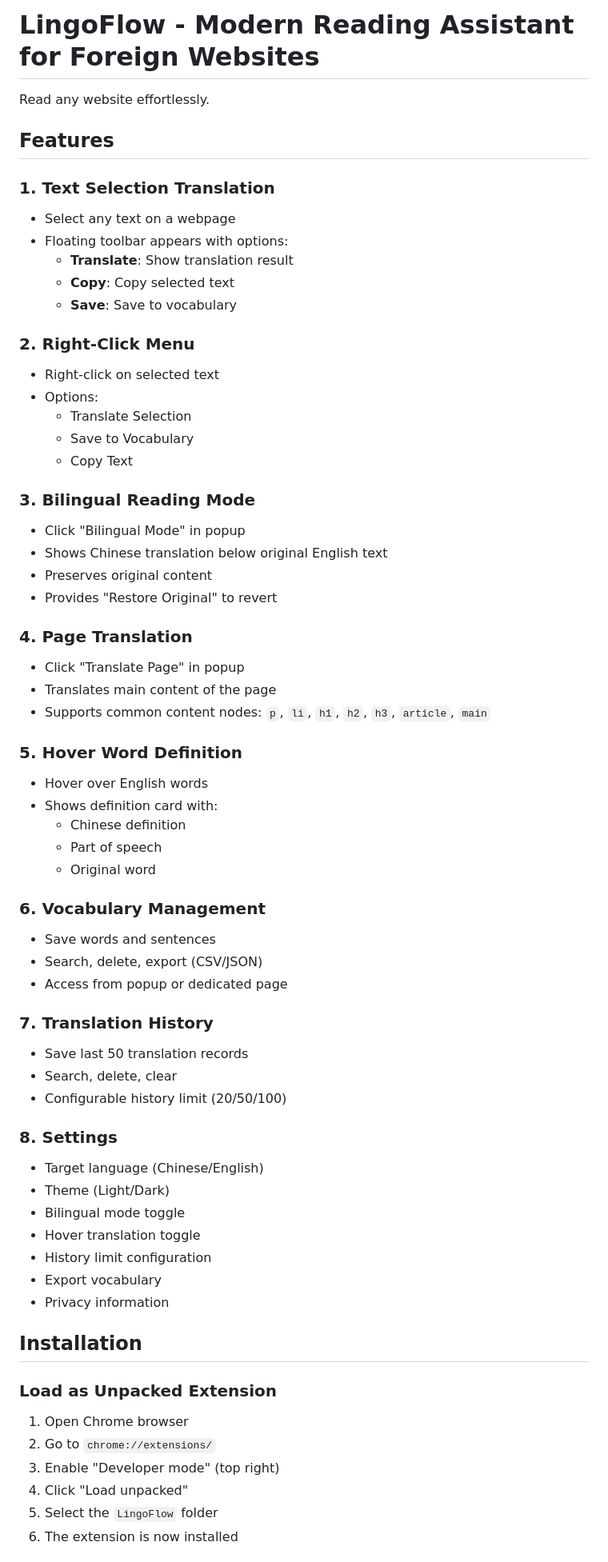
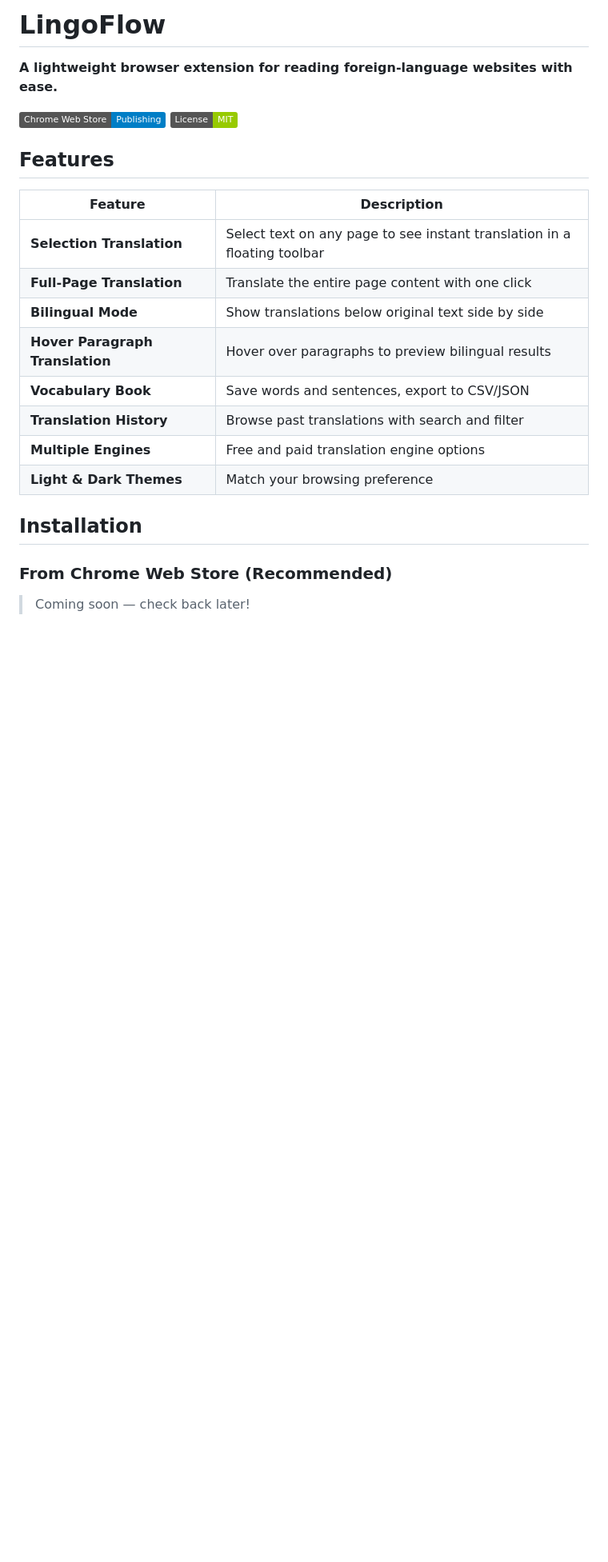
Before and after one commit to vaxicy/LingoFlow, a Markdown page: README.md, the part around one of its changes. Shown at 80% size. Rendered like a GitHub page; badges without logos; blank space fills up the shorter version.

```diff
--- a/README.md
+++ b/README.md
@@ -1,68 +1,25 @@
-# LingoFlow - Modern Reading Assistant for Foreign Websites
+# LingoFlow
 
-Read any website effortlessly.
+**A lightweight browser extension for reading foreign-language websites with ease.**
+
+[![Chrome Web Store](https://img.shields.io/badge/Chrome_Web_Store-Publishing-blue)](https://chrome.google.com/webstore/) [![License: MIT](https://img.shields.io/badge/License-MIT-green.svg)](LICENSE)
 
 ## Features
 
-### 1. Text Selection Translation
-- Select any text on a webpage
-- Floating toolbar appears with options:
-  - **Translate**: Show translation result
-  - **Copy**: Copy selected text
-  - **Save**: Save to vocabulary
-
-### 2. Right-Click Menu
-- Right-click on selected text
-- Options:
-  - Translate Selection
-  - Save to Vocabulary
-  - Copy Text
-
-### 3. Bilingual Reading Mode
-- Click "Bilingual Mode" in popup
-- Shows Chinese translation below original English text
-- Preserves original content
-- Provides "Restore Original" to revert
-
-### 4. Page Translation
-- Click "Translate Page" in popup
-- Translates main content of the page
-- Supports common content nodes: `p`, `li`, `h1`, `h2`, `h3`, `article`, `main`
-
-### 5. Hover Word Definition
-- Hover over English words
-- Shows definition card with:
-  - Chinese definition
-  - Part of speech
-  - Original word
-
-### 6. Vocabulary Management
-- Save words and sentences
-- Search, delete, export (CSV/JSON)
-- Access from popup or dedicated page
-
-### 7. Translation History
-- Save last 50 translation records
-- Search, delete, clear
-- Configurable history limit (20/50/100)
-
-### 8. Settings
-- Target language (Chinese/English)
-- Theme (Light/Dark)
-- Bilingual mode toggle
-- Hover translation toggle
-- History limit configuration
-- Export vocabulary
-- Privacy information
+| Feature | Description |
+|---------|-------------|
+| **Selection Translation** | Select text on any page to see instant translation in a floating toolbar |
+| **Full-Page Translation** | Translate the entire page content with one click |
+| **Bilingual Mode** | Show translations below original text side by side |
+| **Hover Paragraph Translation** | Hover over paragraphs to preview bilingual results |
+| **Vocabulary Book** | Save words and sentences, export to CSV/JSON |
+| **Translation History** | Browse past translations with search and filter |
+| **Multiple Engines** | Free and paid translation engine options |
+| **Light & Dark Themes** | Match your browsing preference |
 
 ## Installation
 
-### Load as Unpacked Extension
+### From Chrome Web Store (Recommended)
 
-1. Open Chrome browser
-2. Go to `chrome://extensions/`
-3. Enable "Developer mode" (top right)
-4. Click "Load unpacked"
-5. Select the `LingoFlow` folder
-6. The extension is now installed
+> Coming soon — check back later!
 
```
Also changed, not shown: other parts of README.md (+39 -158 lines).
